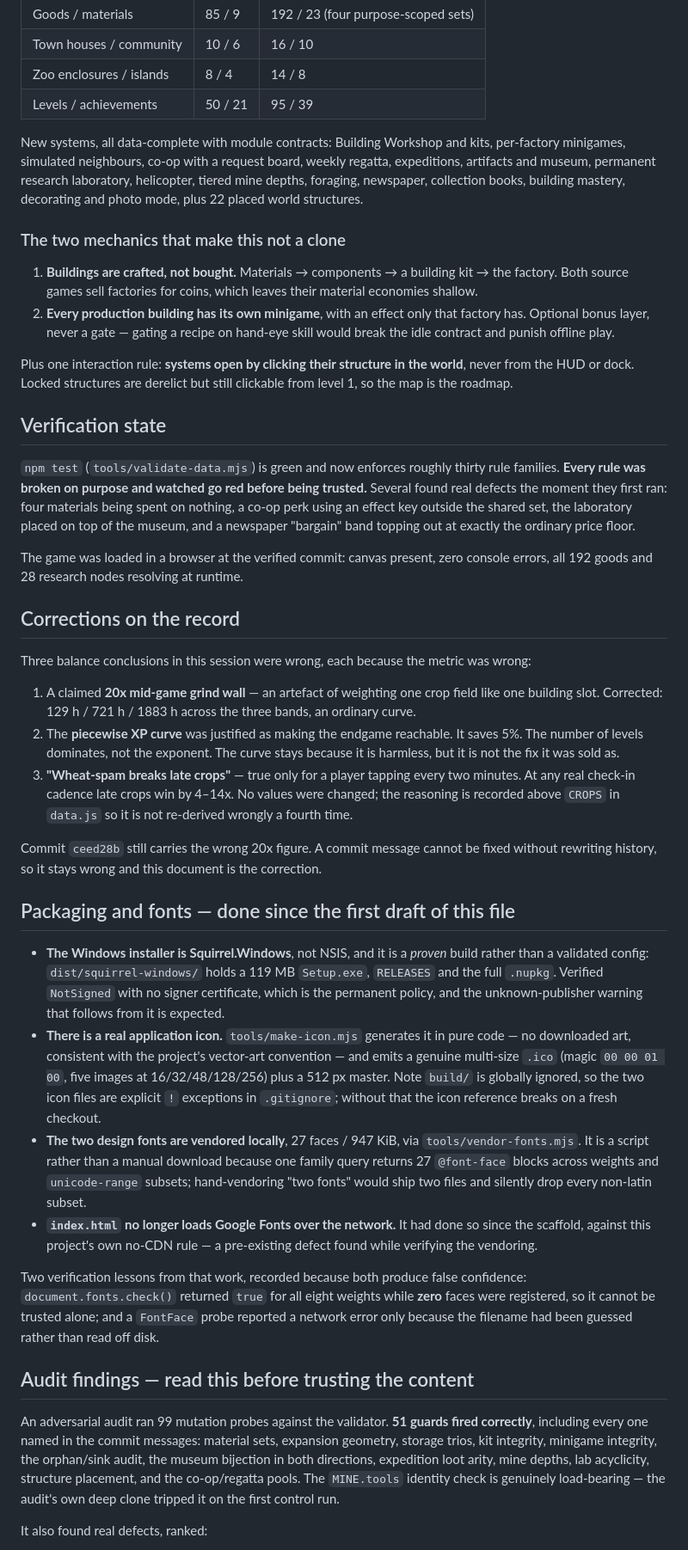
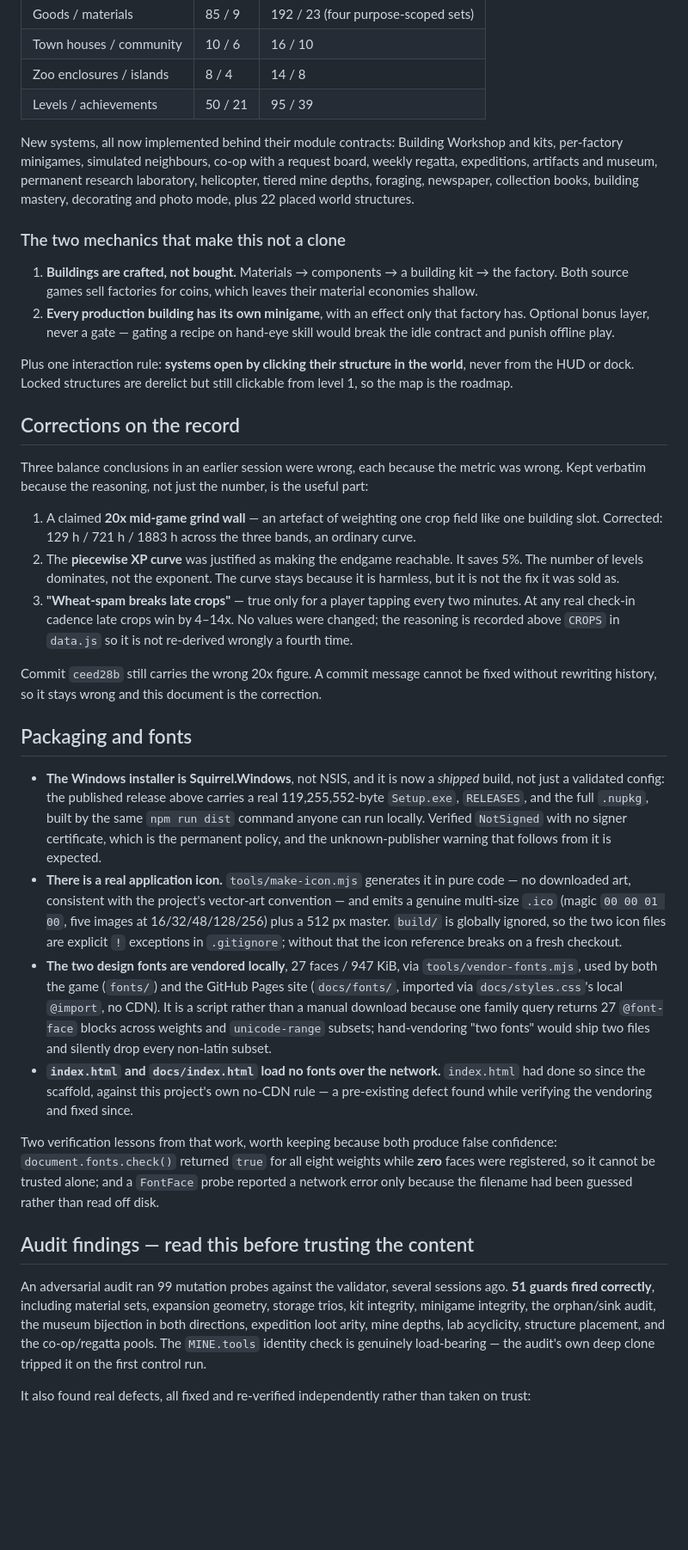
Before and after one commit to Ding-Ding-Projects/Farm-tycoon, a Markdown page: HANDOFF.md, the part around one of its changes. Shown at 86% size. Rendered like a GitHub page; blank space fills up the shorter version.

```diff
--- a/HANDOFF.md
+++ b/HANDOFF.md
@@ -38,11 +88,11 @@ Nine commits, sourced from the Hay Day and Township community wikis.
 | Zoo enclosures / islands | 8 / 4 | 14 / 8 |
 | Levels / achievements | 50 / 21 | 95 / 39 |
 
-New systems, all data-complete with module contracts: Building Workshop and kits, per-factory
-minigames, simulated neighbours, co-op with a request board, weekly regatta, expeditions,
-artifacts and museum, permanent research laboratory, helicopter, tiered mine depths, foraging,
-newspaper, collection books, building mastery, decorating and photo mode, plus 22 placed world
-structures.
+New systems, all now implemented behind their module contracts: Building Workshop and kits,
+per-factory minigames, simulated neighbours, co-op with a request board, weekly regatta,
+expeditions, artifacts and museum, permanent research laboratory, helicopter, tiered mine depths,
+foraging, newspaper, collection books, building mastery, decorating and photo mode, plus 22 placed
+world structures.
 
 ### The two mechanics that make this not a clone
 
@@ -56,20 +106,10 @@ Plus one interaction rule: **systems open by clicking their structure in the wor
 the HUD or dock. Locked structures are derelict but still clickable from level 1, so the map is
 the roadmap.
 
-## Verification state
-
-`npm test` (`tools/validate-data.mjs`) is green and now enforces roughly thirty rule families.
-**Every rule was broken on purpose and watched go red before being trusted.** Several found real
-defects the moment they first ran: four materials being spent on nothing, a co-op perk using an
-effect key outside the shared set, the laboratory placed on top of the museum, and a newspaper
-"bargain" band topping out at exactly the ordinary price floor.
-
-The game was loaded in a browser at the verified commit: canvas present, zero console errors, all
-192 goods and 28 research nodes resolving at runtime.
-
 ## Corrections on the record
 
-Three balance conclusions in this session were wrong, each because the metric was wrong:
+Three balance conclusions in an earlier session were wrong, each because the metric was wrong.
+Kept verbatim because the reasoning, not just the number, is the useful part:
 
 1. A claimed **20x mid-game grind wall** — an artefact of weighting one crop field like one
    building slot. Corrected: 129 h / 721 h / 1883 h across the three bands, an ordinary curve.
@@ -83,38 +123,41 @@ Three balance conclusions in this session were wrong, each because the metric wa
 Commit `ceed28b` still carries the wrong 20x figure. A commit message cannot be fixed without
 rewriting history, so it stays wrong and this document is the correction.
 
-## Packaging and fonts — done since the first draft of this file
+## Packaging and fonts
 
-- **The Windows installer is Squirrel.Windows**, not NSIS, and it is a *proven* build rather
-  than a validated config: `dist/squirrel-windows/` holds a 119 MB `Setup.exe`, `RELEASES` and
-  the full `.nupkg`. Verified `NotSigned` with no signer certificate, which is the permanent
-  policy, and the unknown-publisher warning that follows from it is expected.
+- **The Windows installer is Squirrel.Windows**, not NSIS, and it is now a *shipped* build, not
+  just a validated config: the published release above carries a real 119,255,552-byte
+  `Setup.exe`, `RELEASES`, and the full `.nupkg`, built by the same `npm run dist` command anyone
+  can run locally. Verified `NotSigned` with no signer certificate, which is the permanent policy,
+  and the unknown-publisher warning that follows from it is expected.
 - **There is a real application icon.** `tools/make-icon.mjs` generates it in pure code — no
   downloaded art, consistent with the project's vector-art convention — and emits a genuine
   multi-size `.ico` (magic `00 00 01 00`, five images at 16/32/48/128/256) plus a 512 px master.
-  Note `build/` is globally ignored, so the two icon files are explicit `!` exceptions in
-  `.gitignore`; without that the icon reference breaks on a fresh checkout.
-- **The two design fonts are vendored locally**, 27 faces / 947 KiB, via `tools/vendor-fonts.mjs`.
-  It is a script rather than a manual download because one family query returns 27 `@font-face`
-  blocks across weights and `unicode-range` subsets; hand-vendoring "two fonts" would ship two
-  files and silently drop every non-latin subset.
-- **`index.html` no longer loads Google Fonts over the network.** It had done so since the
-  scaffold, against this project's own no-CDN rule — a pre-existing defect found while verifying
-  the vendoring.
+  `build/` is globally ignored, so the two icon files are explicit `!` exceptions in `.gitignore`;
+  without that the icon reference breaks on a fresh checkout.
+- **The two design fonts are vendored locally**, 27 faces / 947 KiB, via `tools/vendor-fonts.mjs`,
+  used by both the game (`fonts/`) and the GitHub Pages site (`docs/fonts/`, imported via
+  `docs/styles.css`'s local `@import`, no CDN). It is a script rather than a manual download
+  because one family query returns 27 `@font-face` blocks across weights and `unicode-range`
+  subsets; hand-vendoring "two fonts" would ship two files and silently drop every non-latin
+  subset.
+- **`index.html` and `docs/index.html` load no fonts over the network.** `index.html` had done so
+  since the scaffold, against this project's own no-CDN rule — a pre-existing defect found while
+  verifying the vendoring and fixed since.
 
-Two verification lessons from that work, recorded because both produce false confidence:
+Two verification lessons from that work, worth keeping because both produce false confidence:
 `document.fonts.check()` returned `true` for all eight weights while **zero** faces were
 registered, so it cannot be trusted alone; and a `FontFace` probe reported a network error only
 because the filename had been guessed rather than read off disk.
 
 ## Audit findings — read this before trusting the content
 
-An adversarial audit ran 99 mutation probes against the validator. **51 guards fired correctly**,
-including every one named in the commit messages: material sets, expansion geometry, storage
-trios, kit integrity, minigame integrity, the orphan/sink audit, the museum bijection in both
-directions, expedition loot arity, mine depths, lab acyclicity, structure placement, and the
-co-op/regatta pools. The `MINE.tools` identity check is genuinely load-bearing — the audit's own
-deep clone tripped it on the first control run.
+An adversarial audit ran 99 mutation probes against the validator, several sessions ago. **51
+guards fired correctly**, including material sets, expansion geometry, storage trios, kit
+integrity, minigame integrity, the orphan/sink audit, the museum bijection in both directions,
+expedition loot arity, mine depths, lab acyclicity, structure placement, and the co-op/regatta
+pools. The `MINE.tools` identity check is genuinely load-bearing — the audit's own deep clone
+tripped it on the first control run.
 
-It also found real defects, ranked:
+It also found real defects, all fixed and re-verified independently rather than taken on trust:
 
```
Also changed, not shown: other parts of HANDOFF.md (+145 -95 lines).
